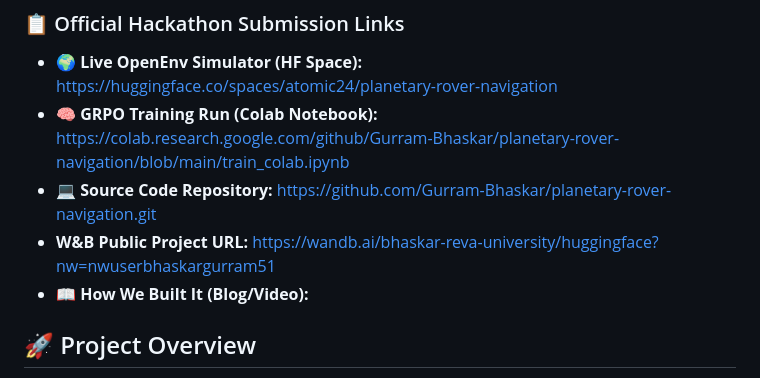
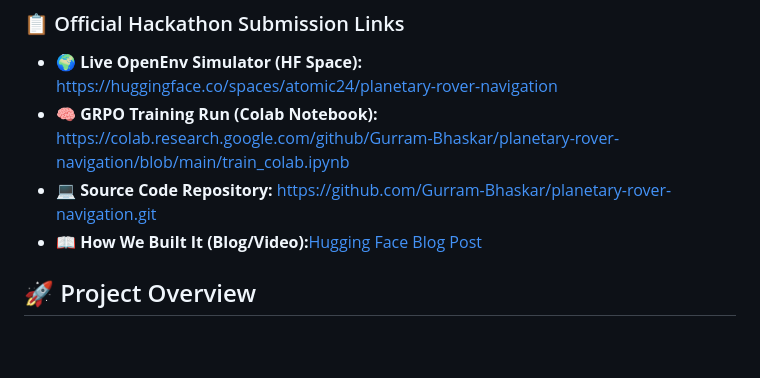
Before and after one commit to Gurram-Bhaskar/planetary-rover-navigation, a Markdown page: README.md, the part around the change. Drawn GitHub-style; blank space fills up the shorter version.

Commit message:
SIR i am just adding the URL of BIO.mb file
added a link to the blog post.

```diff
--- a/README.md
+++ b/README.md
@@ -16,9 +16,7 @@ short_description: OpenEnv RL environment — Meta PyTorch Hackathon
 * **🌍 Live OpenEnv Simulator (HF Space):** [https://huggingface.co/spaces/atomic24/planetary-rover-navigation](https://huggingface.co/spaces/atomic24/planetary-rover-navigation)
 * **🧠 GRPO Training Run (Colab Notebook):** https://colab.research.google.com/github/Gurram-Bhaskar/planetary-rover-navigation/blob/main/train_colab.ipynb
 * **💻 Source Code Repository:** https://github.com/Gurram-Bhaskar/planetary-rover-navigation.git
-* **W&B Public Project URL:** https://wandb.ai/bhaskar-reva-university/huggingface?nw=nwuserbhaskargurram51
-* **📖 How We Built It (Blog/Video):**
-
+* **📖 How We Built It (Blog/Video):**[Hugging Face Blog Post](https://huggingface.co/spaces/atomic24/planetary-rover-navigation/blob/main/BLOG.md)
 
 ## 🚀 Project Overview
 
```
